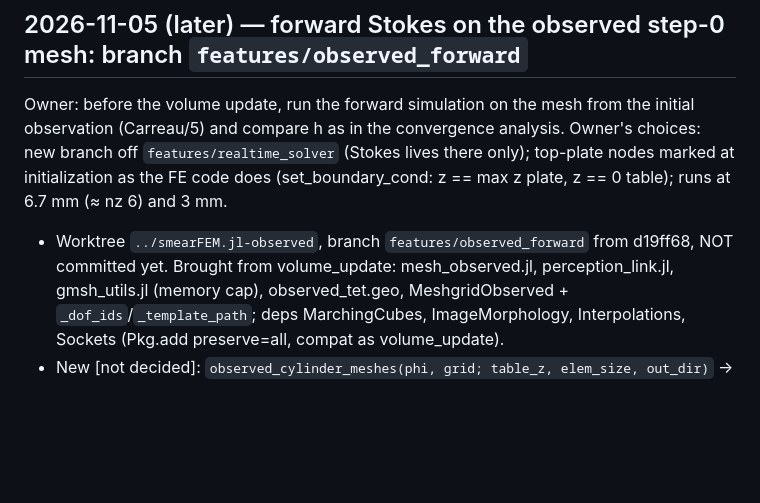
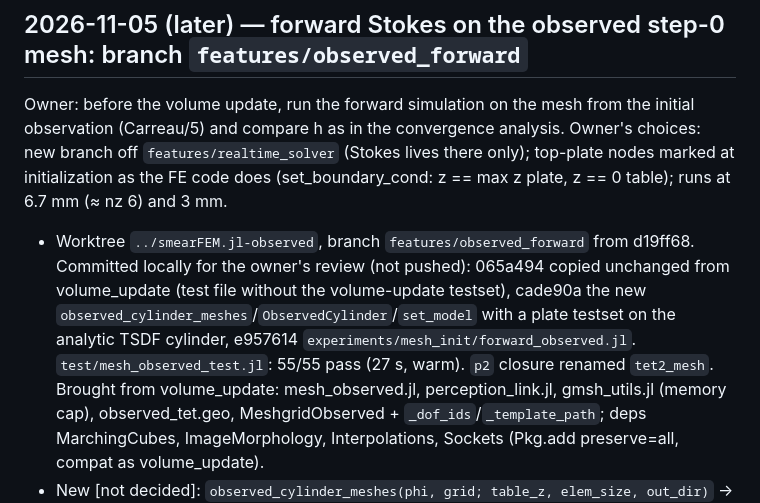
Before and after one commit to soshalaw/smearFEM.jl, a Markdown page: claud_docs/memory.md, the part around the change. Drawn GitHub-style; blank space fills up the shorter version.

Commit message:
notes: observed_forward committed in three reviewable commits

```diff
--- a/claud_docs/memory.md
+++ b/claud_docs/memory.md
@@ -2104,7 +2104,11 @@ Owner: before the volume update, run the forward simulation on the mesh from the
 (Carreau/5) and compare h as in the convergence analysis. Owner's choices: new branch off
 `features/realtime_solver` (Stokes lives there only); top-plate nodes marked at initialization as the FE
 code does (set_boundary_cond: z == max z plate, z == 0 table); runs at 6.7 mm (≈ nz 6) and 3 mm.
-- Worktree `../smearFEM.jl-observed`, branch `features/observed_forward` from d19ff68, NOT committed yet.
+- Worktree `../smearFEM.jl-observed`, branch `features/observed_forward` from d19ff68. Committed locally
+  for the owner's review (not pushed): 065a494 copied unchanged from volume_update (test file without the
+  volume-update testset), cade90a the new `observed_cylinder_meshes`/`ObservedCylinder`/`set_model` with a
+  plate testset on the analytic TSDF cylinder, e957614 `experiments/mesh_init/forward_observed.jl`.
+  `test/mesh_observed_test.jl`: 55/55 pass (27 s, warm). `p2` closure renamed `tet2_mesh`.
   Brought from volume_update: mesh_observed.jl, perception_link.jl, gmsh_utils.jl (memory cap),
   observed_tet.geo, MeshgridObserved + `_dof_ids`/`_template_path`; deps MarchingCubes, ImageMorphology,
   Interpolations, Sockets (Pkg.add preserve=all, compat as volume_update).
```
